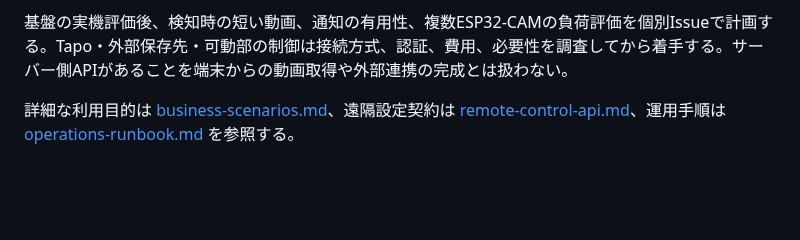
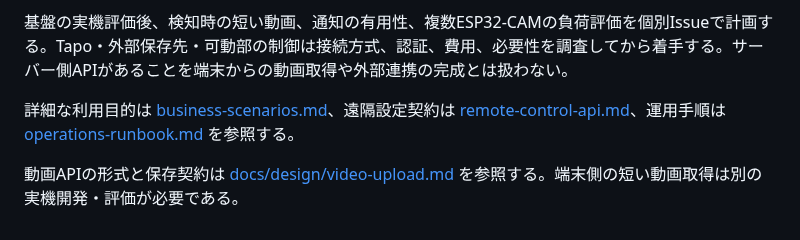
Before and after one commit to 1222-takeshi/server_for_esp32cam, a Markdown page: docs/ja/roadmap.md, the part around the change. Drawn GitHub-style; blank space fills up the shorter version.

Commit message:
docs: retain the video upload design reference

```diff
--- a/docs/ja/roadmap.md
+++ b/docs/ja/roadmap.md
@@ -33,3 +33,5 @@ M4の評価ツールは並列に整備できるが、現場画像と正解ラベ
 基盤の実機評価後、検知時の短い動画、通知の有用性、複数ESP32-CAMの負荷評価を個別Issueで計画する。Tapo・外部保存先・可動部の制御は接続方式、認証、費用、必要性を調査してから着手する。サーバー側APIがあることを端末からの動画取得や外部連携の完成とは扱わない。
 
 詳細な利用目的は [business-scenarios.md](business-scenarios.md)、遠隔設定契約は [remote-control-api.md](../design/remote-control-api.md)、運用手順は [operations-runbook.md](operations-runbook.md) を参照する。
+
+動画APIの形式と保存契約は [docs/design/video-upload.md](../design/video-upload.md) を参照する。端末側の短い動画取得は別の実機開発・評価が必要である。
```
